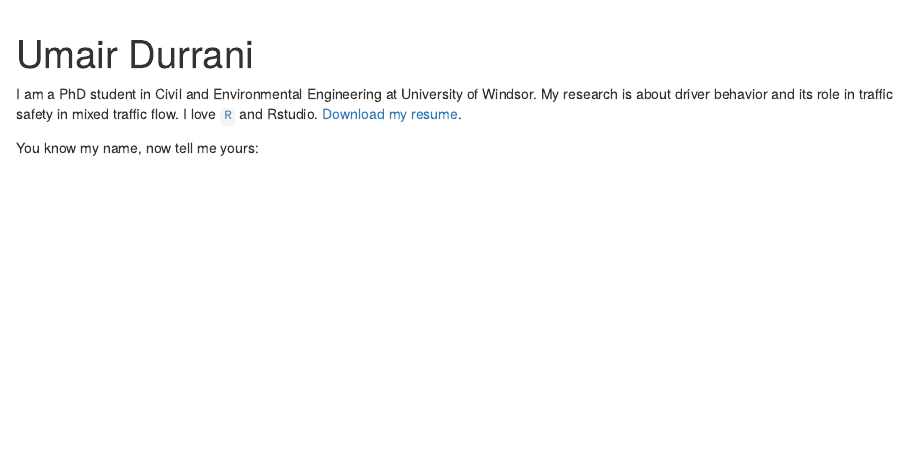
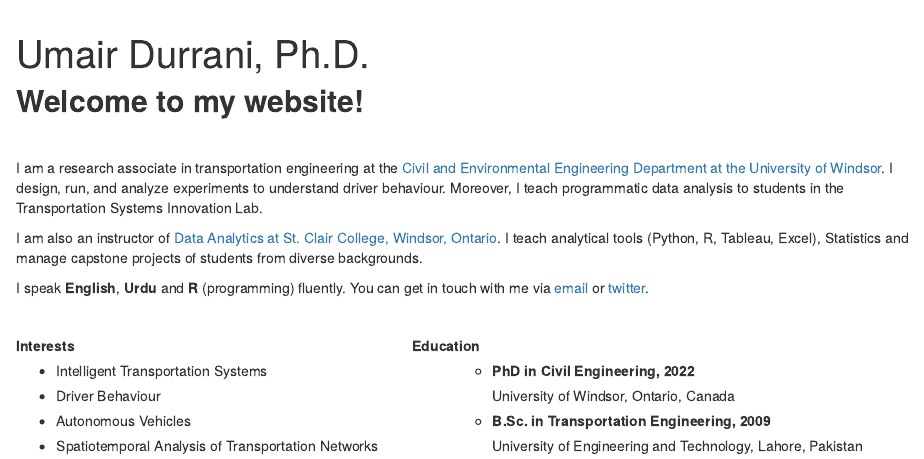
Before and after one commit to durraniu/udurrani_distill, an R Markdown document (about.Rmd): the page in a window 1100 px wide, from its top. Rendered offline with R 4.5, knitr and Pandoc, with nearby package versions; drawn as R Markdown's standard HTML page in place of the format the file asks for.

````diff
--- a/about.Rmd
+++ b/about.Rmd
@@ -1,5 +1,5 @@
 ---
-title: "Umair Durrani"
+title: "Umair Durrani, Ph.D."
 image: "umair2.png"
 links:
   - label: LinkedIn
@@ -13,8 +15,8 @@
 site: distill::distill_website
 ---
 
-I am a PhD student in Civil and Environmental Engineering at University of Windsor. My research is about driver behavior and its role in traffic safety in mixed traffic flow. I love [`R`](https://cran.r-project.org/) and Rstudio. [Download my resume](Umair_Durrani_Resume.pdf).
+<!-- The postcard had a useless second scrollbar (in addition to the big one of distill). For some reason, I couldn't remove it with the CSS in custom.css. My only solution is to modify the source of the postcards::trestle template to remove this scrollbar. -->
 
-You know my name, now tell me yours:
+<!-- Same for font family -->
 
-<iframe src="https://umair.shinyapps.io/name_app/" style="width: 60%; height: 120px;"></iframe>
+```{r, include = FALSE}
@@ -20,0 +35 @@
+] <- '<div class="d-flex flex-column col px-5 align-items-center align-self-center mh-100" style="overflow-y: none;">'
@@ -20,0 +43,13 @@
+## **Welcome to my website!**
+
+<br>
+
+I am a research associate in transportation engineering at the [Civil and Environmental Engineering Department at the University of Windsor](https://www.uwindsor.ca/engineering/civil/). I design, run, and analyze experiments to understand driver behaviour. Moreover, I teach programmatic data analysis to students in the Transportation Systems Innovation Lab.
+
+I am also an instructor of [Data Analytics at St. Clair College, Windsor, Ontario](https://www.stclaircollege.ca/programs/data-analytics-business). I teach analytical tools (Python, R, Tableau, Excel), Statistics and manage capstone projects of students from diverse backgrounds.
+
+I speak **English**, **Urdu** and **R** (programming) fluently. You can get in touch with me via [email](mailto:umairdurrani@outlook.com) or [twitter](https://twitter.com/umairdurrani87).
+
+<br>
+
+```{css, echo = FALSE}
@@ -20,0 +74,41 @@
+<div>
+
+[Interests]{.columnname}
+
+-   Intelligent Transportation Systems
+
+-   Driver Behaviour
+
+-   Autonomous Vehicles
+
+-   Spatiotemporal Analysis of Transportation Networks
+
+</div>
+
+<div>
+
+[Education]{.columnname}
+
+<ul>
+
+-   **PhD in Civil Engineering, 2022** <br>
+
+    <p class="grad-location">
+
+    University of Windsor, Ontario, Canada
+
+    </p>
+
+
+-   **B.Sc. in Transportation Engineering, 2009** <br>
+
+    <p class="grad-location">
+
+    University of Engineering and Technology, Lahore, Pakistan
+
+    </p>
+
+</ul>
+
+</div>
+:::
````
Also changed, not shown: about.Rmd (41 more changed lines), 11 other files.
